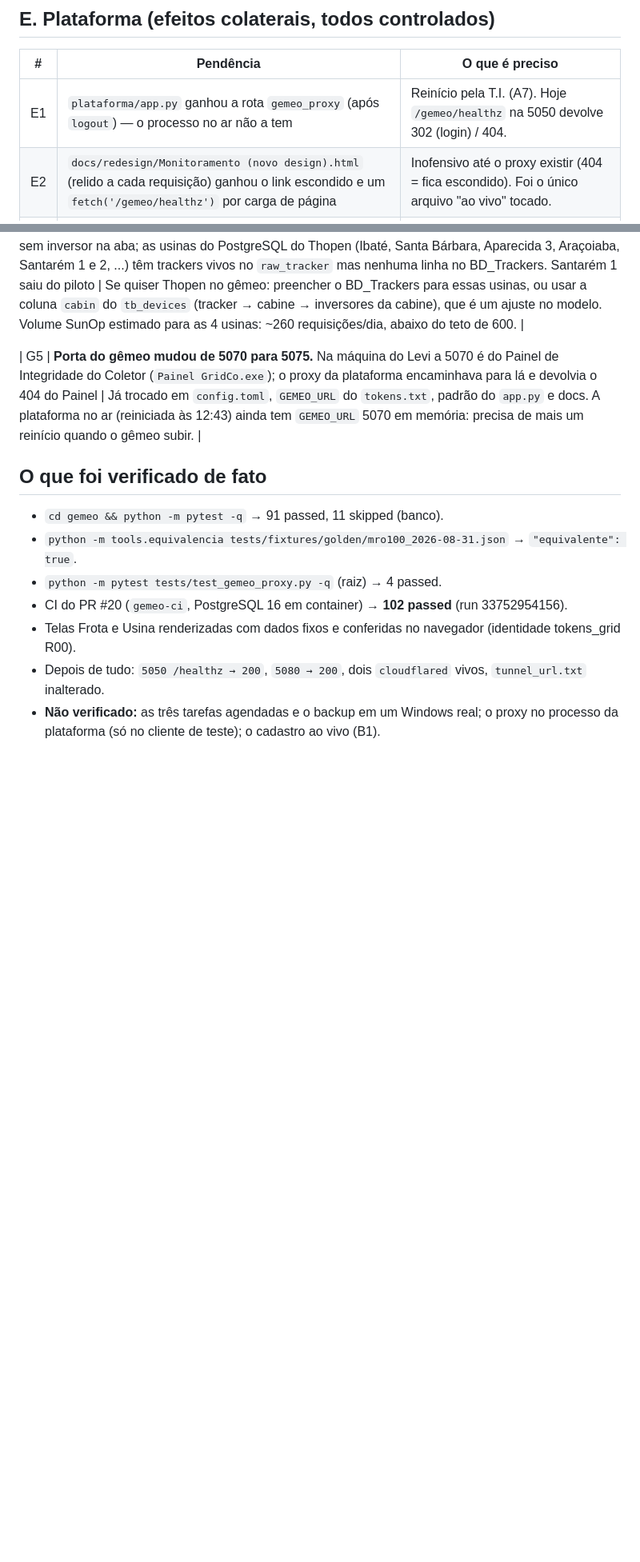
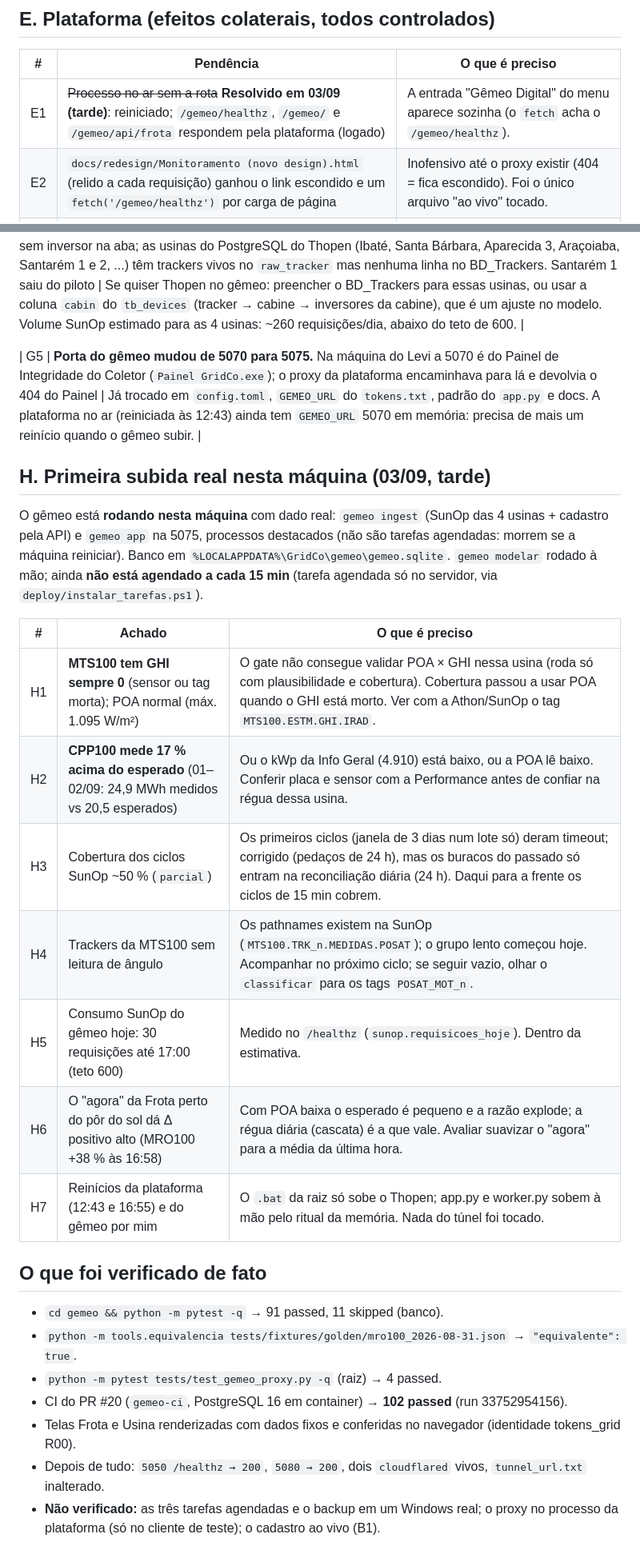
Before and after one commit to Levi-6242/PerformancePainel, a Markdown page: gemeo/docs/pendencias-2026-09-03.md, 2 parts joined by grey strips. Shown at 80% size. Drawn GitHub-style; blank space fills up the shorter version.

Commit message:
docs(gemeo): pendencias da primeira subida real (Info Geral, BD_Trackers, MTS100 sem GHI, CPP100 acima do esperado)
Co-Authored-By: Claude Opus 5 <noreply@anthropic.com>

```diff
--- a/gemeo/docs/pendencias-2026-09-03.md
+++ b/gemeo/docs/pendencias-2026-09-03.md
@@ -59,7 +59,7 @@ Cada item abaixo diz **o que falta** e **o que é preciso** para resolver.
 
 | # | Pendência | O que é preciso |
 |---|---|---|
-| E1 | `plataforma/app.py` ganhou a rota `gemeo_proxy` (após `logout`) — o processo no ar não a tem | Reinício pela T.I. (A7). Hoje `/gemeo/healthz` na 5050 devolve 302 (login) / 404. |
+| E1 | ~~Processo no ar sem a rota~~ **Resolvido em 03/09 (tarde)**: reiniciado; `/gemeo/healthz`, `/gemeo/` e `/gemeo/api/frota` respondem pela plataforma (logado) | A entrada "Gêmeo Digital" do menu aparece sozinha (o `fetch` acha o `/gemeo/healthz`). |
 | E2 | `docs/redesign/Monitoramento (novo design).html` (relido a cada requisição) ganhou o link escondido e um `fetch('/gemeo/healthz')` por carga de página | Inofensivo até o proxy existir (404 = fica escondido). Foi o único arquivo "ao vivo" tocado. |
 | E3 | Links do gêmeo são absolutos (`/gemeo/...`) | Se a plataforma rodar atrás de prefixo (`_prefixo()`), os links quebram — tratar quando/se houver prefixo. |
 | E4 | Só `tests/test_gemeo_proxy.py` (4 testes) foi rodado da suíte da raiz nesta rodada | Rodar `python -m pytest -q` na raiz antes do merge. |
@@ -86,6 +86,20 @@ Cada item abaixo diz **o que falta** e **o que é preciso** para resolver.
 
 | G5 | **Porta do gêmeo mudou de 5070 para 5075.** Na máquina do Levi a 5070 é do Painel de Integridade do Coletor (`Painel GridCo.exe`); o proxy da plataforma encaminhava para lá e devolvia o 404 do Painel | Já trocado em `config.toml`, `GEMEO_URL` do `tokens.txt`, padrão do `app.py` e docs. A plataforma no ar (reiniciada às 12:43) ainda tem `GEMEO_URL` 5070 em memória: precisa de mais um reinício quando o gêmeo subir. |
 
+## H. Primeira subida real nesta máquina (03/09, tarde)
+
+O gêmeo está **rodando nesta máquina** com dado real: `gemeo ingest` (SunOp das 4 usinas + cadastro pela API) e `gemeo app` na 5075, processos destacados (não são tarefas agendadas: morrem se a máquina reiniciar). Banco em `%LOCALAPPDATA%\GridCo\gemeo\gemeo.sqlite`. `gemeo modelar` rodado à mão; ainda **não está agendado a cada 15 min** (tarefa agendada só no servidor, via `deploy/instalar_tarefas.ps1`).
+
+| # | Achado | O que é preciso |
+|---|---|---|
+| H1 | **MTS100 tem GHI sempre 0** (sensor ou tag morta); POA normal (máx. 1.095 W/m²) | O gate não consegue validar POA × GHI nessa usina (roda só com plausibilidade e cobertura). Cobertura passou a usar POA quando o GHI está morto. Ver com a Athon/SunOp o tag `MTS100.ESTM.GHI.IRAD`. |
+| H2 | **CPP100 mede 17 % acima do esperado** (01–02/09: 24,9 MWh medidos vs 20,5 esperados) | Ou o kWp da Info Geral (4.910) está baixo, ou a POA lê baixo. Conferir placa e sensor com a Performance antes de confiar na régua dessa usina. |
+| H3 | Cobertura dos ciclos SunOp ~50 % (`parcial`) | Os primeiros ciclos (janela de 3 dias num lote só) deram timeout; corrigido (pedaços de 24 h), mas os buracos do passado só entram na reconciliação diária (24 h). Daqui para a frente os ciclos de 15 min cobrem. |
+| H4 | Trackers da MTS100 sem leitura de ângulo | Os pathnames existem na SunOp (`MTS100.TRK_n.MEDIDAS.POSAT`); o grupo lento começou hoje. Acompanhar no próximo ciclo; se seguir vazio, olhar o `classificar` para os tags `POSAT_MOT_n`. |
+| H5 | Consumo SunOp do gêmeo hoje: 30 requisições até 17:00 (teto 600) | Medido no `/healthz` (`sunop.requisicoes_hoje`). Dentro da estimativa. |
+| H6 | O "agora" da Frota perto do pôr do sol dá Δ positivo alto (MRO100 +38 % às 16:58) | Com POA baixa o esperado é pequeno e a razão explode; a régua diária (cascata) é a que vale. Avaliar suavizar o "agora" para a média da última hora. |
+| H7 | Reinícios da plataforma (12:43 e 16:55) e do gêmeo por mim | O `.bat` da raiz só sobe o Thopen; app.py e worker.py sobem à mão pelo ritual da memória. Nada do túnel foi tocado. |
+
 ## O que foi verificado de fato
 
 - `cd gemeo && python -m pytest -q` → 91 passed, 11 skipped (banco).
```
Also changed, not shown: other parts of gemeo/docs/pendencias-2026-09-03.md (+4 -4 lines).
